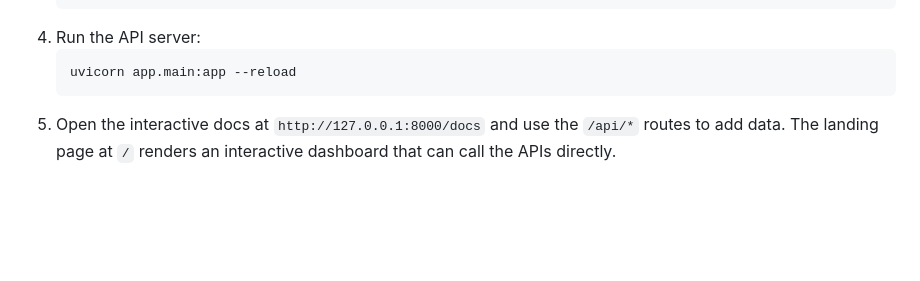
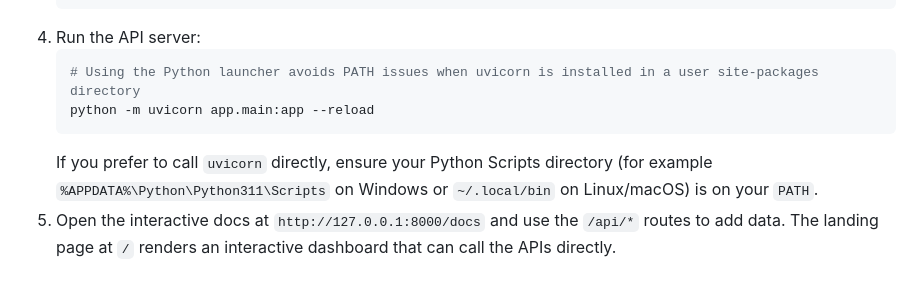
Before and after one commit to vlml-code/game-engagement-score, a Markdown page: README.md, the part around the change. GitHub-like rendering; blank space fills up the shorter version.

Commit message:
Document uvicorn path guidance

````diff
--- a/README.md
+++ b/README.md
@@ -40,8 +40,11 @@ records.
    ```
 4. Run the API server:
    ```bash
-   uvicorn app.main:app --reload
+   # Using the Python launcher avoids PATH issues when uvicorn is installed in a user site-packages directory
+   python -m uvicorn app.main:app --reload
    ```
+   If you prefer to call `uvicorn` directly, ensure your Python Scripts directory (for example
+   `%APPDATA%\Python\Python311\Scripts` on Windows or `~/.local/bin` on Linux/macOS) is on your `PATH`.
 5. Open the interactive docs at `http://127.0.0.1:8000/docs` and use the `/api/*` routes to add
    data. The landing page at `/` renders an interactive dashboard that can call the APIs directly.
 
````
